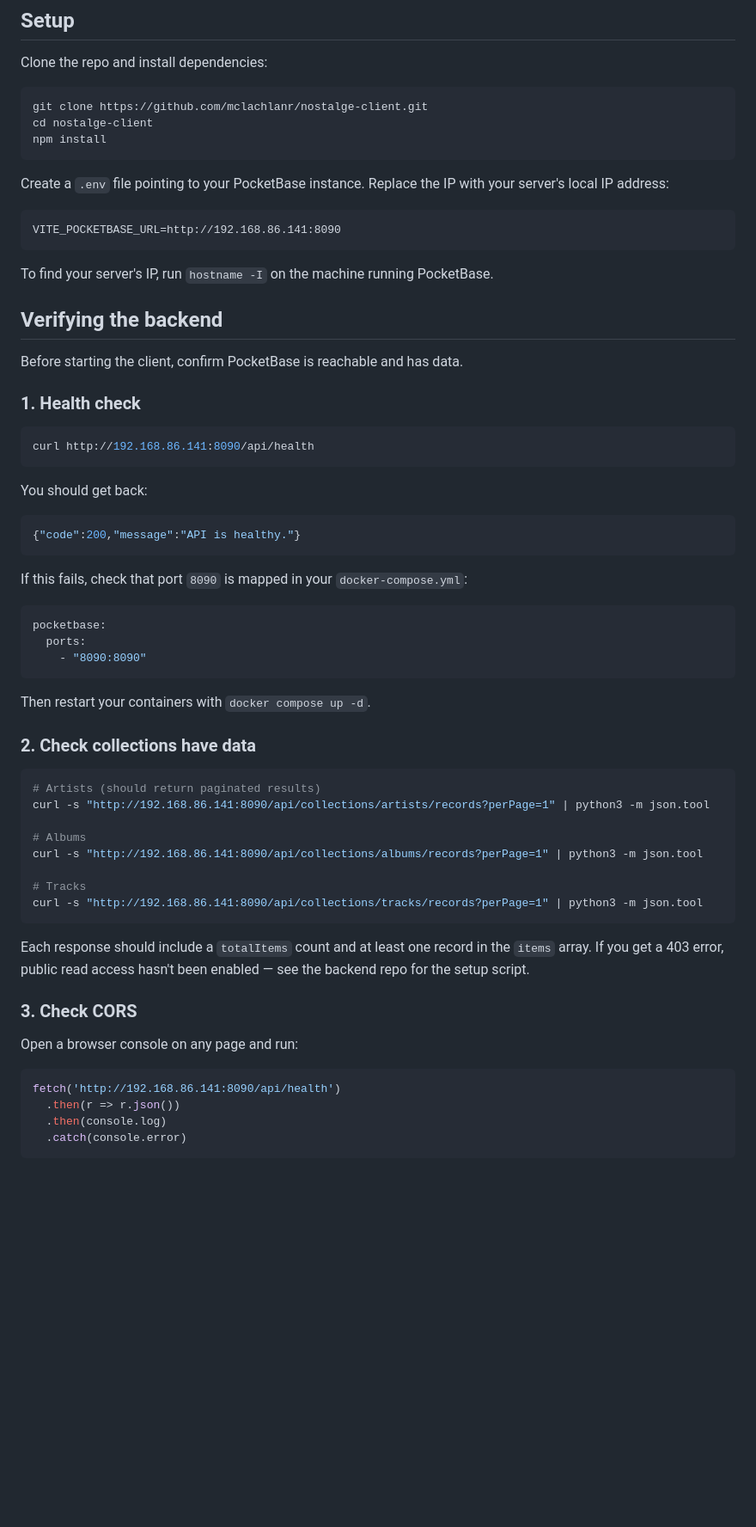
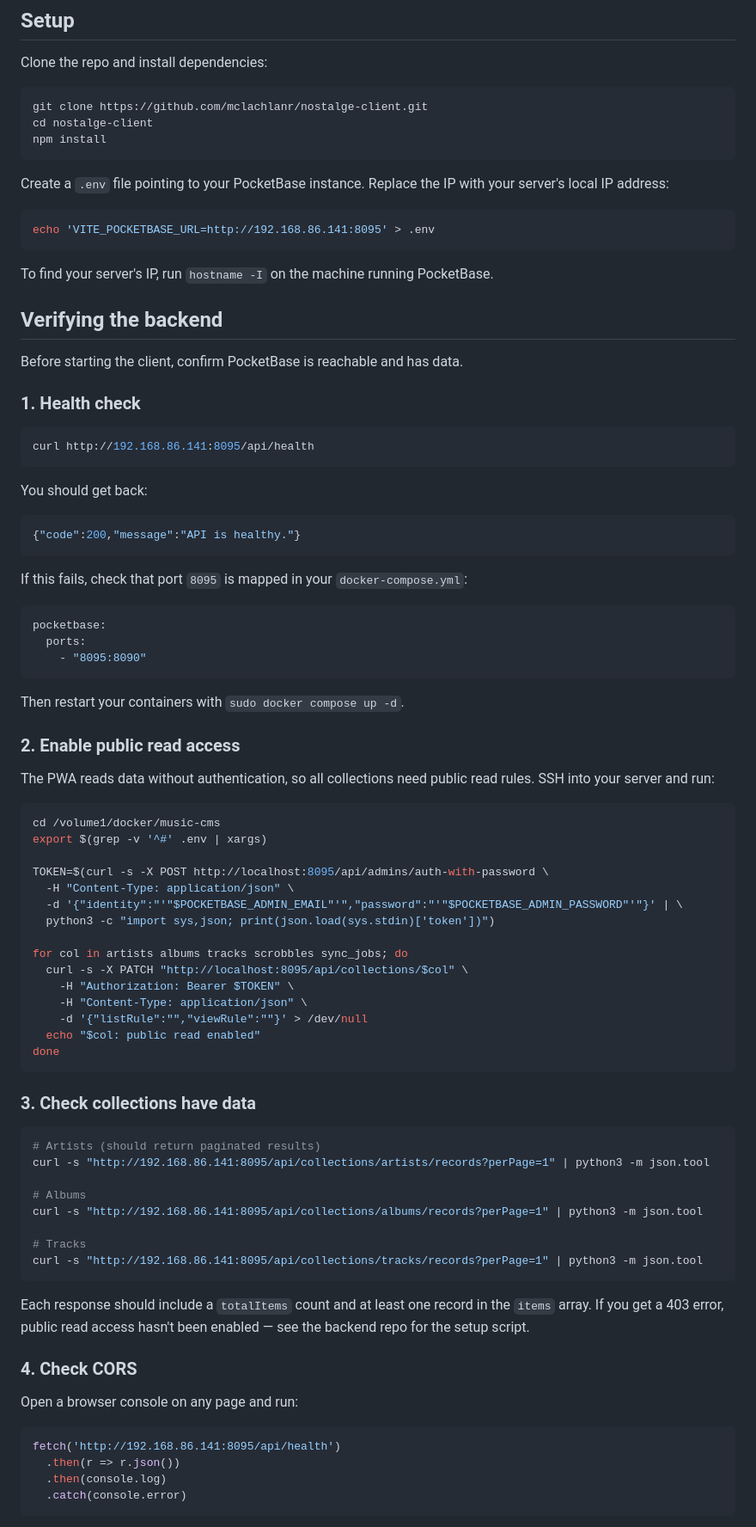
Before and after one commit to rossmclachlan/nostalge-client, a Markdown page: README.md, the part around one of its changes. Shown at 86% size. Drawn GitHub-style; blank space fills up the shorter version.

Commit message:
Update PocketBase URL and related instructions

````diff
--- a/README.md
+++ b/README.md
@@ -22,8 +22,8 @@ npm install
 
 Create a `.env` file pointing to your PocketBase instance. Replace the IP with your server's local IP address:
 
-```
-VITE_POCKETBASE_URL=http://192.168.86.141:8090
+```bash
+echo 'VITE_POCKETBASE_URL=http://192.168.86.141:8095' > .env
 ```
 
 To find your server's IP, run `hostname -I` on the machine running PocketBase.
@@ -35,7 +35,7 @@ Before starting the client, confirm PocketBase is reachable and has data.
 ### 1. Health check
 
 ```bash
-curl http://192.168.86.141:8090/api/health
+curl http://192.168.86.141:8095/api/health
 ```
 
 You should get back:
@@ -44,37 +44,59 @@ You should get back:
 {"code":200,"message":"API is healthy."}
 ```
 
-If this fails, check that port `8090` is mapped in your `docker-compose.yml`:
+If this fails, check that port `8095` is mapped in your `docker-compose.yml`:
 
 ```yaml
 pocketbase:
   ports:
-    - "8090:8090"
+    - "8095:8090"
 ```
 
-Then restart your containers with `docker compose up -d`.
+Then restart your containers with `sudo docker compose up -d`.
 
-### 2. Check collections have data
+### 2. Enable public read access
+
+The PWA reads data without authentication, so all collections need public read rules. SSH into your server and run:
+
+```bash
+cd /volume1/docker/music-cms
+export $(grep -v '^#' .env | xargs)
+
+TOKEN=$(curl -s -X POST http://localhost:8095/api/admins/auth-with-password \
+  -H "Content-Type: application/json" \
+  -d '{"identity":"'"$POCKETBASE_ADMIN_EMAIL"'","password":"'"$POCKETBASE_ADMIN_PASSWORD"'"}' | \
+  python3 -c "import sys,json; print(json.load(sys.stdin)['token'])")
+
+for col in artists albums tracks scrobbles sync_jobs; do
+  curl -s -X PATCH "http://localhost:8095/api/collections/$col" \
+    -H "Authorization: Bearer $TOKEN" \
+    -H "Content-Type: application/json" \
+    -d '{"listRule":"","viewRule":""}' > /dev/null
+  echo "$col: public read enabled"
+done
+```
+
+### 3. Check collections have data
 
 ```bash
 # Artists (should return paginated results)
-curl -s "http://192.168.86.141:8090/api/collections/artists/records?perPage=1" | python3 -m json.tool
+curl -s "http://192.168.86.141:8095/api/collections/artists/records?perPage=1" | python3 -m json.tool
 
 # Albums
-curl -s "http://192.168.86.141:8090/api/collections/albums/records?perPage=1" | python3 -m json.tool
+curl -s "http://192.168.86.141:8095/api/collections/albums/records?perPage=1" | python3 -m json.tool
 
 # Tracks
-curl -s "http://192.168.86.141:8090/api/collections/tracks/records?perPage=1" | python3 -m json.tool
+curl -s "http://192.168.86.141:8095/api/collections/tracks/records?perPage=1" | python3 -m json.tool
 ```
 
 Each response should include a `totalItems` count and at least one record in the `items` array. If you get a 403 error, public read access hasn't been enabled — see the backend repo for the setup script.
 
-### 3. Check CORS
+### 4. Check CORS
 
 Open a browser console on any page and run:
 
 ```javascript
-fetch('http://192.168.86.141:8090/api/health')
+fetch('http://192.168.86.141:8095/api/health')
   .then(r => r.json())
   .then(console.log)
   .catch(console.error)
````
Also changed, not shown: other parts of README.md (+2 -1 lines).
